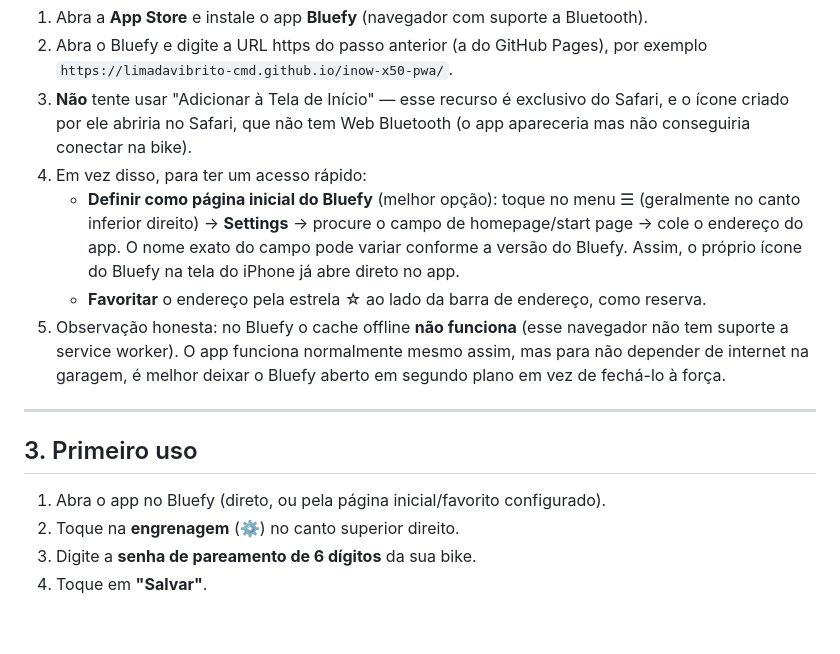
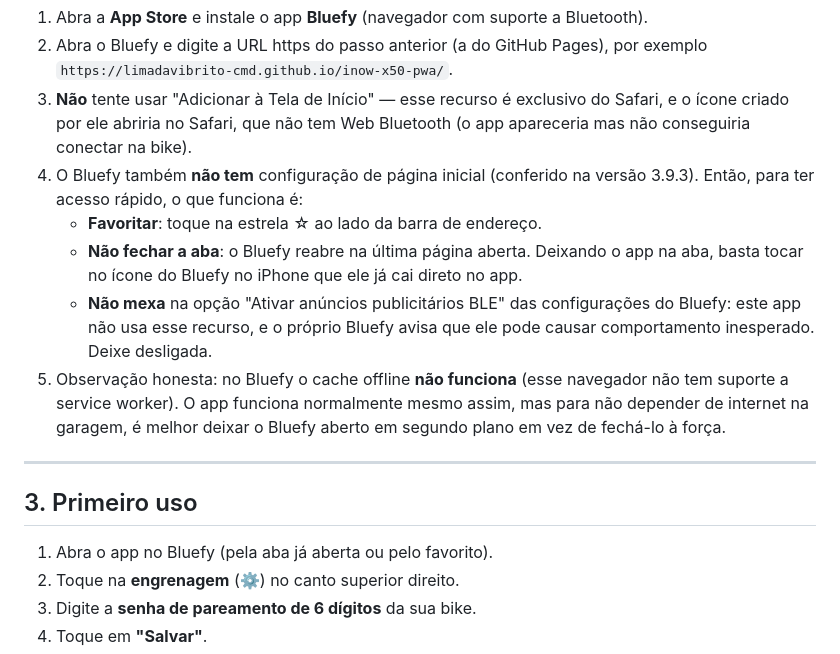
Before and after one commit to limadavibrito-cmd/inow-x50-pwa, a Markdown page: README.md, the part around the change. Rendered like a GitHub page; blank space fills up the shorter version.

Commit message:
Corrige instrucao de atalho: Bluefy nao tem pagina inicial
Verificado na tela de Configuracoes do Bluefy 3.9.3: nao existe campo de
homepage. O acesso rapido correto e favoritar e deixar a aba aberta.

Co-Authored-By: Claude Opus 5 <noreply@anthropic.com>

```diff
--- a/README.md
+++ b/README.md
@@ -52,14 +52,14 @@ navegador que tenha:
 3. **Não** tente usar "Adicionar à Tela de Início" — esse recurso é exclusivo do
    Safari, e o ícone criado por ele abriria no Safari, que não tem Web Bluetooth
    (o app apareceria mas não conseguiria conectar na bike).
-4. Em vez disso, para ter um acesso rápido:
-   - **Definir como página inicial do Bluefy** (melhor opção): toque no menu ☰
-     (geralmente no canto inferior direito) → **Settings** → procure o campo de
-     homepage/start page → cole o endereço do app. O nome exato do campo pode
-     variar conforme a versão do Bluefy. Assim, o próprio ícone do Bluefy na tela
-     do iPhone já abre direto no app.
-   - **Favoritar** o endereço pela estrela ☆ ao lado da barra de endereço, como
-     reserva.
+4. O Bluefy também **não tem** configuração de página inicial (conferido na versão
+   3.9.3). Então, para ter acesso rápido, o que funciona é:
+   - **Favoritar**: toque na estrela ☆ ao lado da barra de endereço.
+   - **Não fechar a aba**: o Bluefy reabre na última página aberta. Deixando o app
+     na aba, basta tocar no ícone do Bluefy no iPhone que ele já cai direto no app.
+   - **Não mexa** na opção "Ativar anúncios publicitários BLE" das configurações do
+     Bluefy: este app não usa esse recurso, e o próprio Bluefy avisa que ele pode
+     causar comportamento inesperado. Deixe desligada.
 5. Observação honesta: no Bluefy o cache offline **não funciona** (esse navegador
    não tem suporte a service worker). O app funciona normalmente mesmo assim, mas
    para não depender de internet na garagem, é melhor deixar o Bluefy aberto em
@@ -69,7 +69,7 @@ navegador que tenha:
 
 ## 3. Primeiro uso
 
-1. Abra o app no Bluefy (direto, ou pela página inicial/favorito configurado).
+1. Abra o app no Bluefy (pela aba já aberta ou pelo favorito).
 2. Toque na **engrenagem** (⚙️) no canto superior direito.
 3. Digite a **senha de pareamento de 6 dígitos** da sua bike.
 4. Toque em **"Salvar"**.
```
